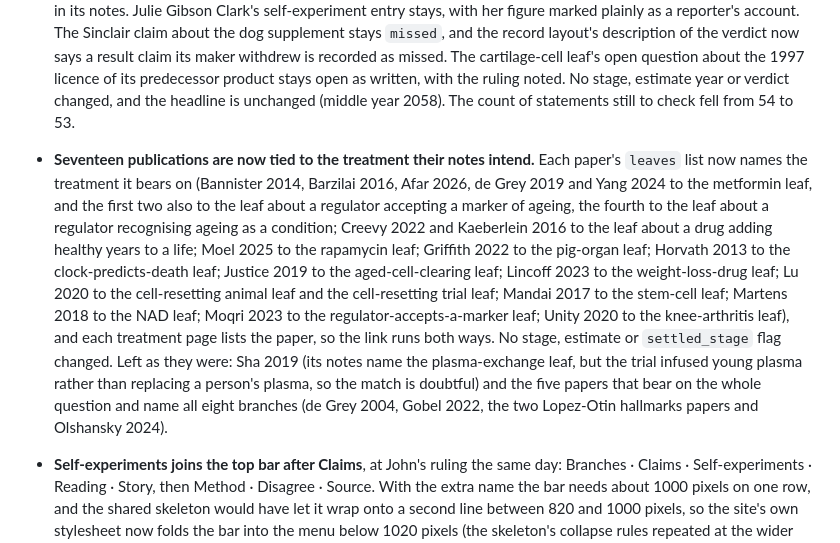
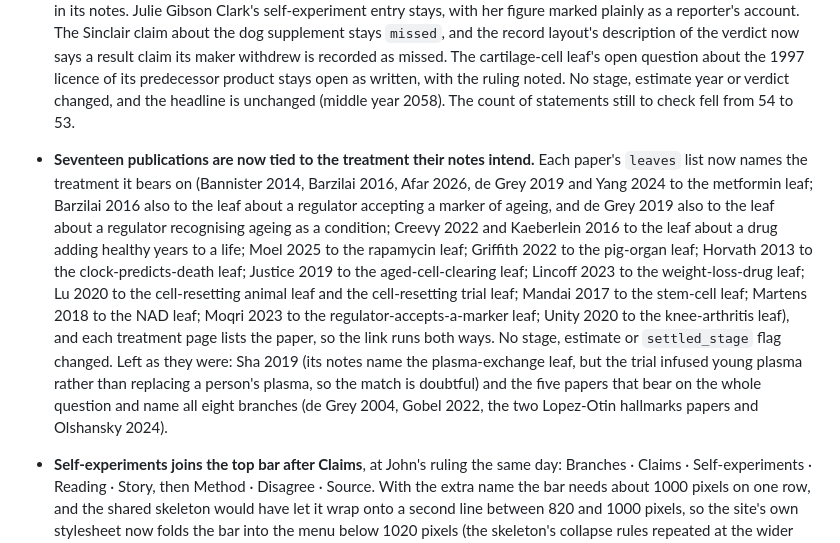
Before and after one commit to jfredson/outrunning-ageing, a Markdown page: CHANGELOG.md, the part around the change. Rendered like a GitHub page.

Commit message:
2026-10-17: changelog wording for which papers gain a second treatment corrected
Co-Authored-By: Claude Sonnet 5.5 <noreply@anthropic.com>

```diff
--- a/CHANGELOG.md
+++ b/CHANGELOG.md
@@ -5,7 +5,7 @@ Every change to the records or the site, dated year-month-day, newest first. Pla
 ## 2026-10-17
 
 - **John's five rulings from the verify pass are written into the records** (he ruled all five the same day as proposed). The dog-lifespan drug leaf stands with the stage idea only and the estimate as proposed (earliest 2027, likely 2028, latest 2032), and counts a conditional approval as the clinic rung. The 2023 CALERIE paper (Waziry and colleagues) does not settle the rung of the leaf about a treatment slowing a biological age clock, because the paper calls its clock analysis post hoc; the paper keeps `settled_stage = false`, and the leaf's open question is replaced by the ruling in its notes. Julie Gibson Clark's self-experiment entry stays, with her figure marked plainly as a reporter's account. The Sinclair claim about the dog supplement stays `missed`, and the record layout's description of the verdict now says a result claim its maker withdrew is recorded as missed. The cartilage-cell leaf's open question about the 1997 licence of its predecessor product stays open as written, with the ruling noted. No stage, estimate year or verdict changed, and the headline is unchanged (middle year 2058). The count of statements still to check fell from 54 to 53.
-- **Seventeen publications are now tied to the treatment their notes intend.** Each paper's `leaves` list now names the treatment it bears on (Bannister 2014, Barzilai 2016, Afar 2026, de Grey 2019 and Yang 2024 to the metformin leaf, and the first two also to the leaf about a regulator accepting a marker of ageing, the fourth to the leaf about a regulator recognising ageing as a condition; Creevy 2022 and Kaeberlein 2016 to the leaf about a drug adding healthy years to a life; Moel 2025 to the rapamycin leaf; Griffith 2022 to the pig-organ leaf; Horvath 2013 to the clock-predicts-death leaf; Justice 2019 to the aged-cell-clearing leaf; Lincoff 2023 to the weight-loss-drug leaf; Lu 2020 to the cell-resetting animal leaf and the cell-resetting trial leaf; Mandai 2017 to the stem-cell leaf; Martens 2018 to the NAD leaf; Moqri 2023 to the regulator-accepts-a-marker leaf; Unity 2020 to the knee-arthritis leaf), and each treatment page lists the paper, so the link runs both ways. No stage, estimate or `settled_stage` flag changed. Left as they were: Sha 2019 (its notes name the plasma-exchange leaf, but the trial infused young plasma rather than replacing a person's plasma, so the match is doubtful) and the five papers that bear on the whole question and name all eight branches (de Grey 2004, Gobel 2022, the two Lopez-Otin hallmarks papers and Olshansky 2024).
+- **Seventeen publications are now tied to the treatment their notes intend.** Each paper's `leaves` list now names the treatment it bears on (Bannister 2014, Barzilai 2016, Afar 2026, de Grey 2019 and Yang 2024 to the metformin leaf; Barzilai 2016 also to the leaf about a regulator accepting a marker of ageing, and de Grey 2019 also to the leaf about a regulator recognising ageing as a condition; Creevy 2022 and Kaeberlein 2016 to the leaf about a drug adding healthy years to a life; Moel 2025 to the rapamycin leaf; Griffith 2022 to the pig-organ leaf; Horvath 2013 to the clock-predicts-death leaf; Justice 2019 to the aged-cell-clearing leaf; Lincoff 2023 to the weight-loss-drug leaf; Lu 2020 to the cell-resetting animal leaf and the cell-resetting trial leaf; Mandai 2017 to the stem-cell leaf; Martens 2018 to the NAD leaf; Moqri 2023 to the regulator-accepts-a-marker leaf; Unity 2020 to the knee-arthritis leaf), and each treatment page lists the paper, so the link runs both ways. No stage, estimate or `settled_stage` flag changed. Left as they were: Sha 2019 (its notes name the plasma-exchange leaf, but the trial infused young plasma rather than replacing a person's plasma, so the match is doubtful) and the five papers that bear on the whole question and name all eight branches (de Grey 2004, Gobel 2022, the two Lopez-Otin hallmarks papers and Olshansky 2024).
 - **Self-experiments joins the top bar after Claims**, at John's ruling the same day: Branches · Claims · Self-experiments · Reading · Story, then Method · Disagree · Source. With the extra name the bar needs about 1000 pixels on one row, and the shared skeleton would have let it wrap onto a second line between 820 and 1000 pixels, so the site's own stylesheet now folds the bar into the menu below 1020 pixels (the skeleton's collapse rules repeated at the wider breakpoint; nothing above the marked line changed). Checked at 1280, 1030, 830 and 375 pixels in both themes: one row at and above 1021, the menu below.
 
 - **The site wears its own skin, "Ledger", and the chart of the spread of escape years stands on the home page.** Paper and ink with a clinical blue for links and the one action, the sepia The Upgrade Tree uses as the second mark, a lighter blue for data; light by default, with the dark theme the same sheet on blue-black ink; no starfield, no galaxy, no web font. The first screen is now two columns in the tracker pattern's order: the year with its claim and the three numbers beside it (the chance before 2050, the nine-in-ten span, the share not this century), the question, one paragraph, the strip and two buttons on the left; on the right, "Sheet I", the spread of escape years across the two hundred thousand runs, drawn at build time from the headline file with the middle estimate as a rule, the promised date dashed in sepia, the span as a bracket and the century share at the edge. Proposed with mock-ups in the Sentient Horizons design standard (`design/proposals/outrunning-ageing-skin-2026-10-17.md`) and ruled by John on 2026-10-17 as proposed. The stylesheet is now `skin.css` plus the shared `shell.css` 2.0.1 plus the site's own rules; the starfield component is gone; the favicon and the browser's theme colour take the paper and the blue. The rest of the page is unchanged; the nine pages follow on the site branch (claude/oa-site) and merge main after this. Pictures in `docs/site-2026-10-17-ledger-*.jpg`.
```
